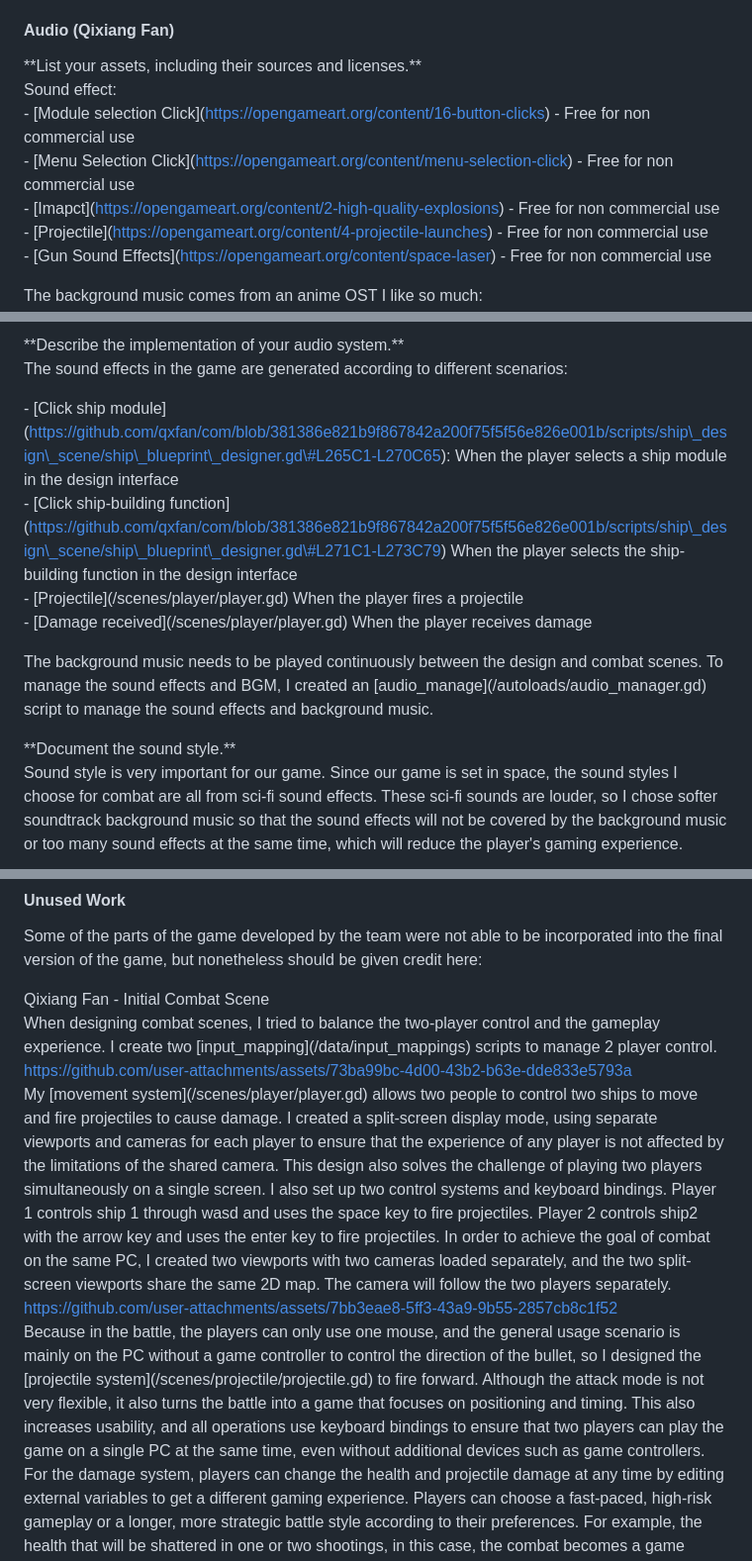
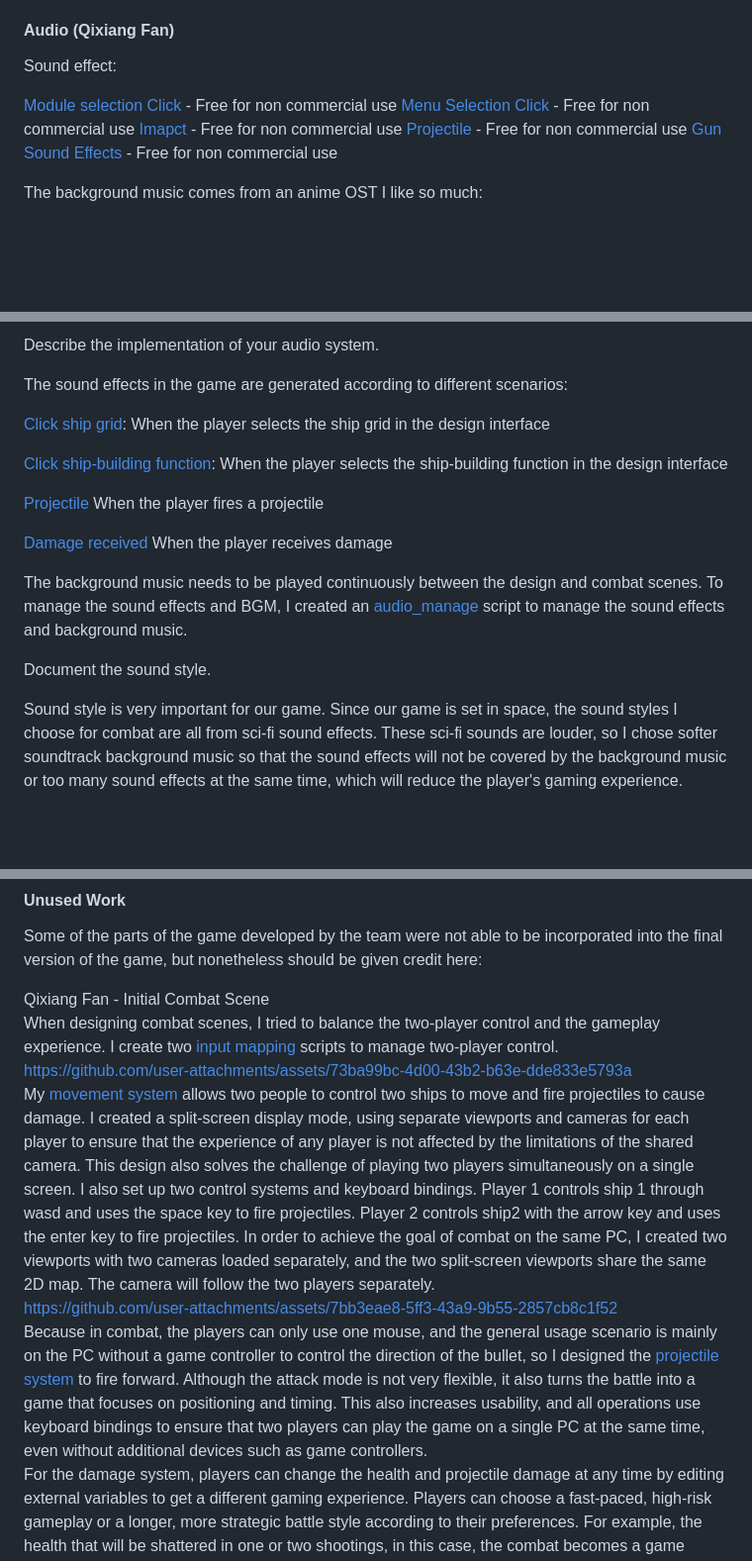
Before and after one commit to WrogglyWriggs29/ship_building_game, a Markdown page: README.md, 3 parts joined by grey strips. Shown: that part at 99% size. Drawn GitHub-style; blank space fills up the shorter version.

```diff
--- a/README.md
+++ b/README.md
@@ -133,13 +133,12 @@ Calvin/Sam: Wrote the final script for our combat scene, with Sam utilizing Hars
 
 #### Audio (Qixiang Fan)
 
+Sound effect:
 
-\*\*List your assets, including their sources and licenses.\*\*
-Sound effect:
-\- \[Module selection Click\](https://opengameart.org/content/16-button-clicks) \- Free for non commercial use
-\- \[Menu Selection Click\](https://opengameart.org/content/menu-selection-click) \- Free for non commercial use
-\- \[Imapct\](https://opengameart.org/content/2-high-quality-explosions) \- Free for non commercial use
-\- \[Projectile\](https://opengameart.org/content/4-projectile-launches) \- Free for non commercial use
-\- \[Gun Sound Effects\](https://opengameart.org/content/space-laser) \- Free for non commercial use
+[Module selection Click](https://opengameart.org/content/16-button-clicks) - Free for non commercial use
+[Menu Selection Click](https://opengameart.org/content/menu-selection-click) - Free for non commercial use
+[Imapct](https://opengameart.org/content/2-high-quality-explosions) - Free for non commercial use
+[Projectile](https://opengameart.org/content/4-projectile-launches) - Free for non commercial use
+[Gun Sound Effects](https://opengameart.org/content/space-laser) - Free for non commercial use
 
 The background music comes from an anime OST I like so much:
@@ -148,18 +147,20 @@ The background music comes from an anime OST I like so much:
 
-\*\*Describe the implementation of your audio system.\*\*
+Describe the implementation of your audio system.
+
 The sound effects in the game are generated according to different scenarios:
 
+[Click ship grid](https://github.com/WrogglyWriggs29/ship_building_game/blob/9239cd5f2717b7f3ea61e53b49713e610e67e711/scripts/ship_design_scene/ship_blueprint_designer.gd#L271C2-L273C79): When the player selects the ship grid in the design interface
 
-\- \[Click ship module\](https://github.com/qxfan/com/blob/381386e821b9f867842a200f75f5f56e826e001b/scripts/ship\_design\_scene/ship\_blueprint\_designer.gd\#L265C1-L270C65): When the player selects a ship module in the design interface
-\- \[Click ship-building function\](https://github.com/qxfan/com/blob/381386e821b9f867842a200f75f5f56e826e001b/scripts/ship\_design\_scene/ship\_blueprint\_designer.gd\#L271C1-L273C79) When the player selects the ship-building function in the design interface
-\- \[Projectile\](/scenes/player/player.gd) When the player fires a projectile
-\- \[Damage received\](/scenes/player/player.gd) When the player receives damage
+[Click ship-building function](https://github.com/WrogglyWriggs29/ship_building_game/blob/9239cd5f2717b7f3ea61e53b49713e610e67e711/scripts/ship_design_scene/ship_blueprint_designer.gd#L265C2-L270C65): When the player selects the ship-building function in the design interface
 
+[Projectile](/scenes/player/player.gd) When the player fires a projectile
 
-The background music needs to be played continuously between the design and combat scenes. To manage the sound effects and BGM, I created an \[audio\_manage\](/autoloads/audio\_manager.gd) script to manage the sound effects and background music.
+[Damage received](/scenes/player/player.gd) When the player receives damage
 
+The background music needs to be played continuously between the design and combat scenes. To manage the sound effects and BGM, I created an [audio_manage](/autoloads/audio_manager.gd) script to manage the sound effects and background music.
 
-\*\*Document the sound style.\*\*
+Document the sound style.
+
 Sound style is very important for our game. Since our game is set in space, the sound styles I choose for combat are all from sci-fi sound effects. These sci-fi sounds are louder, so I chose softer soundtrack background music so that the sound effects will not be covered by the background music or too many sound effects at the same time, which will reduce the player's gaming experience.
 
 
@@ -176,11 +177,11 @@ Some of the parts of the game developed by the team were not able to be incorpor
 
 
 Qixiang Fan - Initial Combat Scene
-When designing combat scenes, I tried to balance the two-player control and the gameplay experience. I create two \[input\_mapping\](/data/input\_mappings) scripts to manage 2 player control.
+When designing combat scenes, I tried to balance the two-player control and the gameplay experience. I create two [input mapping](/data/input\_mappings) scripts to manage two-player control.
 https://github.com/user-attachments/assets/73ba99bc-4d00-43b2-b63e-dde833e5793a
-My \[movement system\](/scenes/player/player.gd) allows two people to control two ships to move and fire projectiles to cause damage. I created a split-screen display mode, using separate viewports and cameras for each player to ensure that the experience of any player is not affected by the limitations of the shared camera. This design also solves the challenge of playing two players simultaneously on a single screen. I also set up two control systems and keyboard bindings. Player 1 controls ship 1 through wasd and uses the space key to fire projectiles. Player 2 controls ship2 with the arrow key and uses the enter key to fire projectiles. In order to achieve the goal of combat on the same PC, I created two viewports with two cameras loaded separately, and the two split-screen viewports share the same 2D map. The camera will follow the two players separately.
+My [movement system](/scenes/player/player.gd) allows two people to control two ships to move and fire projectiles to cause damage. I created a split-screen display mode, using separate viewports and cameras for each player to ensure that the experience of any player is not affected by the limitations of the shared camera. This design also solves the challenge of playing two players simultaneously on a single screen. I also set up two control systems and keyboard bindings. Player 1 controls ship 1 through wasd and uses the space key to fire projectiles. Player 2 controls ship2 with the arrow key and uses the enter key to fire projectiles. In order to achieve the goal of combat on the same PC, I created two viewports with two cameras loaded separately, and the two split-screen viewports share the same 2D map. The camera will follow the two players separately.
 https://github.com/user-attachments/assets/7bb3eae8-5ff3-43a9-9b55-2857cb8c1f52
-Because in the battle, the players can only use one mouse, and the general usage scenario is mainly on the PC without a game controller to control the direction of the bullet, so I designed the \[projectile system\](/scenes/projectile/projectile.gd) to fire forward. Although the attack mode is not very flexible, it also turns the battle into a game that focuses on positioning and timing. This also increases usability, and all operations use keyboard bindings to ensure that two players can play the game on a single PC at the same time, even without additional devices such as game controllers.
+Because in combat, the players can only use one mouse, and the general usage scenario is mainly on the PC without a game controller to control the direction of the bullet, so I designed the [projectile system](/scenes/projectile/projectile.gd) to fire forward. Although the attack mode is not very flexible, it also turns the battle into a game that focuses on positioning and timing. This also increases usability, and all operations use keyboard bindings to ensure that two players can play the game on a single PC at the same time, even without additional devices such as game controllers.
 For the damage system, players can change the health and projectile damage at any time by editing external variables to get a different gaming experience. Players can choose a fast-paced, high-risk gameplay or a longer, more strategic battle style according to their preferences. For example, the health that will be shattered in one or two shootings, in this case, the combat becomes a game mainly about dodging attacks and finding the right opportunity to kill the opponent with one blow, while increasing health or reducing damage can also get a more lasting battle. And because of the difference in damage and health, players also need to consider the size of the ship, the damaged area, and the choice of modules that can fire projectiles when designing their own spaceships. This also makes this game require you to decide your own battle strategy from the beginning when designing your own spaceship and make trade-offs based on body size and weapons. I think this design strategy is also a kind of fun to play. It also adds extra strategy and playability to the game.
 
 
```
Also changed, not shown: other parts of README.md (+1 -1 lines).
